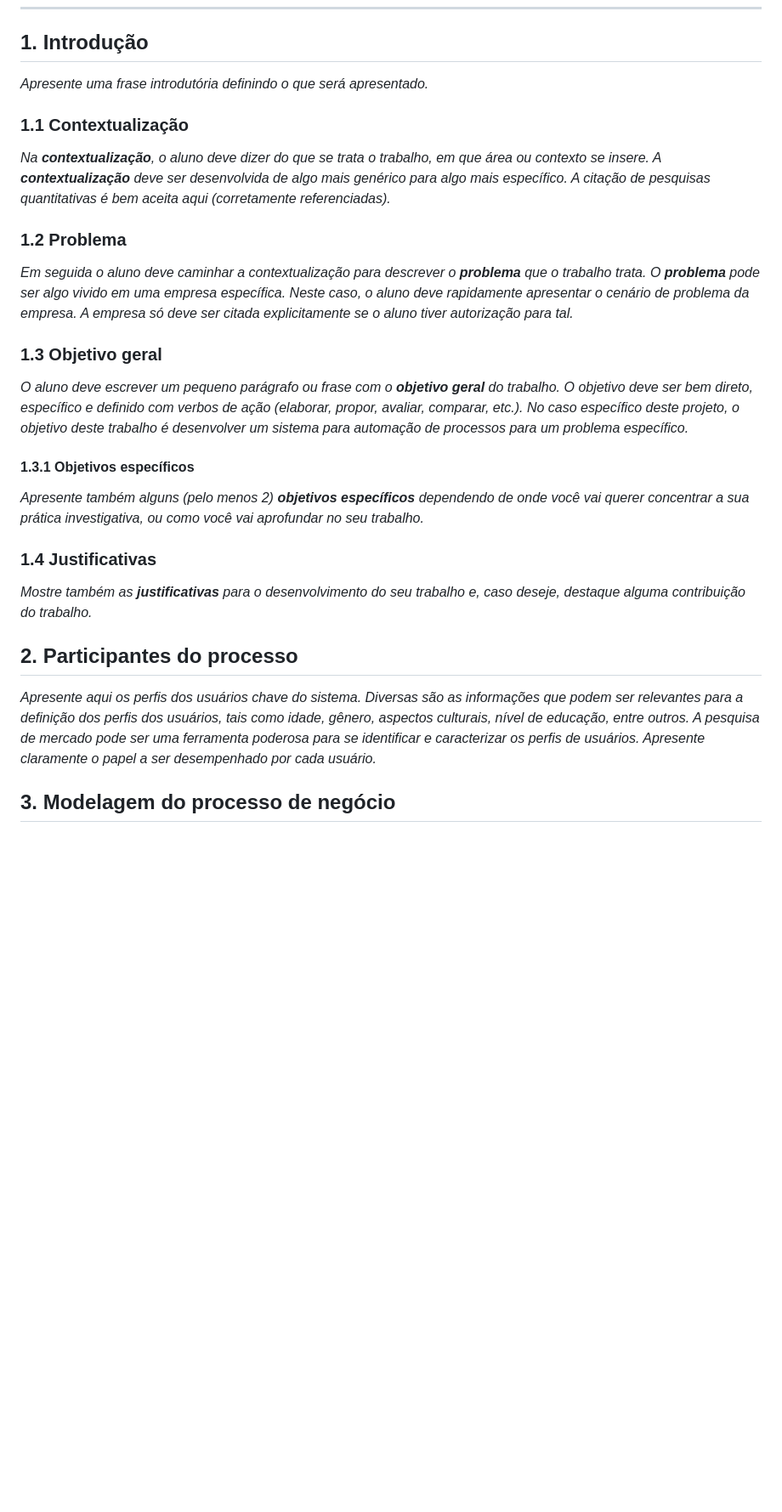
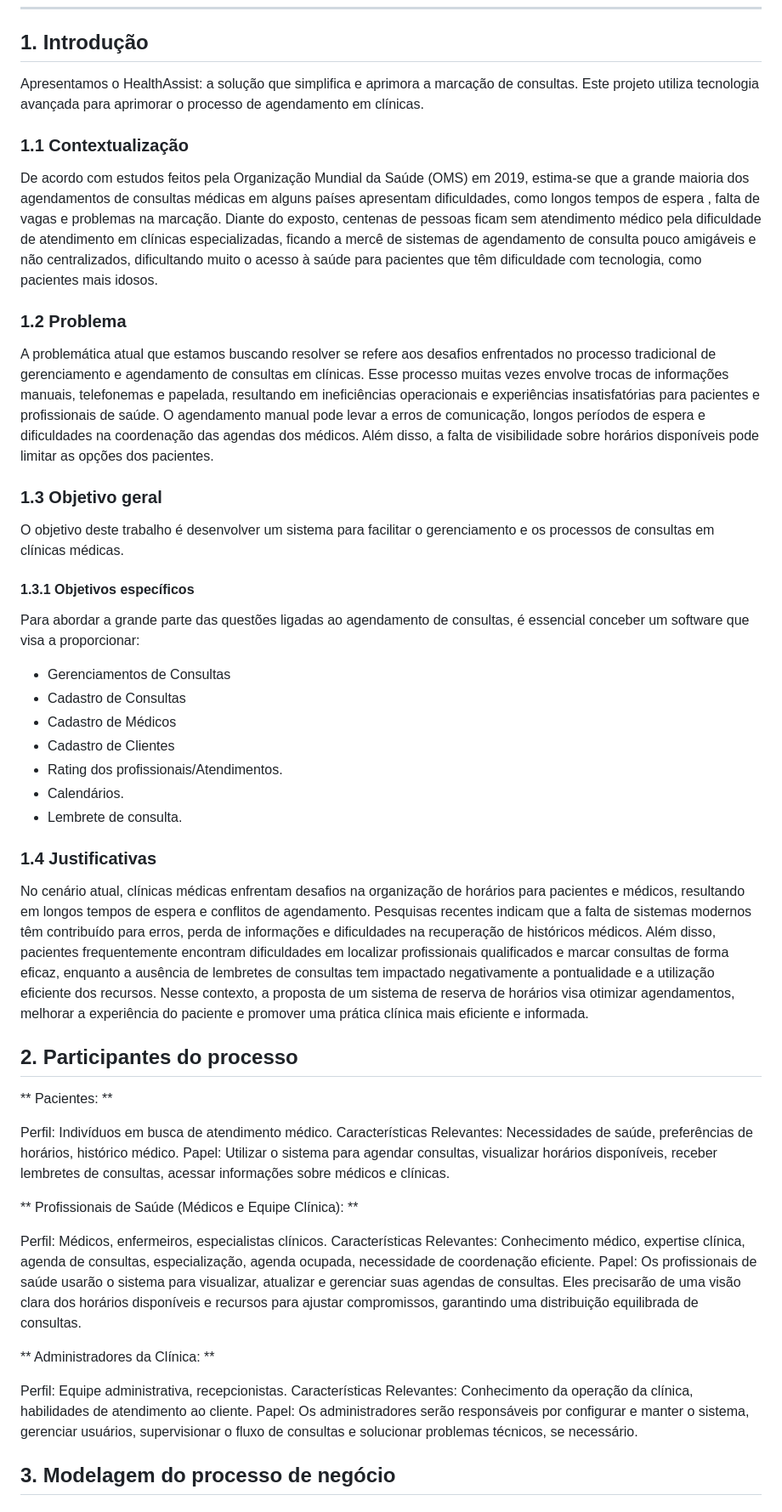
Before and after one commit to bragap/healthassist-faculdade-2p, a Markdown page: docs/README.md, the part around one of its changes. Shown at 85% size. GitHub-like rendering; blank space fills up the shorter version.

```diff
--- a/docs/README.md
+++ b/docs/README.md
@@ -37,39 +35,58 @@ mostrar algum resultado relevante do trabalho (até 10 linhas)._
 
 ## 1. Introdução
 
-_Apresente uma frase introdutória definindo o que será apresentado._
+Apresentamos o HealthAssist: a solução que simplifica e aprimora a marcação de consultas. Este projeto utiliza tecnologia avançada para aprimorar o processo de agendamento em clínicas.
 
 ### 1.1 Contextualização
 
-_Na **contextualização**, o aluno deve dizer do que se trata o trabalho, em que área ou contexto se insere.
-A **contextualização** deve ser desenvolvida de algo mais genérico para algo mais específico.
-A citação de pesquisas quantitativas é bem aceita aqui (corretamente referenciadas)._
+De acordo com estudos feitos pela Organização Mundial da Saúde (OMS) em 2019, estima-se que a grande maioria dos agendamentos de consultas médicas em alguns países apresentam dificuldades, como longos tempos de espera , falta de vagas e problemas na marcação. Diante do exposto, centenas de pessoas ficam sem atendimento médico pela dificuldade de atendimento em clínicas especializadas, ficando a mercê de sistemas de agendamento de consulta pouco amigáveis e não centralizados, dificultando muito o acesso à saúde para pacientes que têm dificuldade com tecnologia, como pacientes mais idosos.
 
 ### 1.2 Problema
 
-_Em seguida o aluno deve caminhar a contextualização para descrever o **problema** que o trabalho trata.
-O **problema** pode ser algo vivido em uma empresa específica. Neste caso, o aluno deve rapidamente apresentar
-o cenário de problema da empresa. A empresa só deve ser citada explicitamente se o aluno tiver autorização
-para tal._
+A problemática atual que estamos buscando resolver se refere aos desafios enfrentados no processo tradicional de gerenciamento e agendamento de consultas em clínicas. Esse processo muitas vezes envolve trocas de informações manuais, telefonemas e papelada, resultando em ineficiências operacionais e experiências insatisfatórias para pacientes e profissionais de saúde.
+O agendamento manual pode levar a erros de comunicação, longos períodos de espera e dificuldades na coordenação das agendas dos médicos. Além disso, a falta de visibilidade sobre horários disponíveis pode limitar as opções dos pacientes.
+
 
 ### 1.3 Objetivo geral
 
-_O aluno deve escrever um pequeno parágrafo ou frase com o **objetivo geral** do trabalho.
-O objetivo deve ser bem direto, específico e definido com verbos de ação (elaborar, propor, avaliar, comparar, etc.). No caso específico deste projeto, o objetivo deste trabalho é desenvolver um sistema para automação de processos para um problema específico._
+O objetivo deste trabalho é desenvolver um sistema para facilitar o gerenciamento e os processos de consultas em clínicas médicas.
 
 #### 1.3.1 Objetivos específicos
 
-_Apresente também alguns (pelo menos 2) **objetivos específicos** dependendo de onde você vai querer
-concentrar a sua prática investigativa, ou como você vai aprofundar no seu trabalho._
+Para abordar a grande parte das questões ligadas ao agendamento de consultas, é essencial conceber um software que visa a proporcionar:
+* Gerenciamentos de Consultas
+* Cadastro de Consultas
+* Cadastro de Médicos
+* Cadastro de Clientes
+* Rating dos profissionais/Atendimentos.
+* Calendários.
+* Lembrete de consulta.
 
 ### 1.4 Justificativas
 
-_Mostre também as **justificativas** para o
-desenvolvimento do seu trabalho e, caso deseje, destaque alguma contribuição do trabalho._
+No cenário atual, clínicas médicas enfrentam desafios na organização de horários para pacientes e médicos, resultando em longos tempos de espera e conflitos de agendamento. Pesquisas recentes indicam que a falta de sistemas modernos têm contribuído para erros, perda de informações e dificuldades na recuperação de históricos médicos. Além disso, pacientes frequentemente encontram dificuldades em localizar profissionais qualificados e marcar consultas de forma eficaz, enquanto a ausência de lembretes de consultas tem impactado negativamente a pontualidade e a utilização eficiente dos recursos. Nesse contexto, a proposta de um sistema de reserva de horários visa otimizar agendamentos, melhorar a experiência do paciente e promover uma prática clínica mais eficiente e informada.
 
 ## 2. Participantes do processo
 
-_Apresente aqui os perfis dos usuários chave do sistema. Diversas são as informações que podem ser relevantes para a definição dos perfis dos usuários, tais como idade, gênero, aspectos culturais, nível de educação, entre outros. A pesquisa de mercado pode ser uma ferramenta poderosa para se identificar e caracterizar os perfis de usuários. Apresente claramente o papel a ser desempenhado por cada usuário._
+** Pacientes: **
+
+Perfil: Indivíduos em busca de atendimento médico.
+Características Relevantes: Necessidades de saúde, preferências de horários, histórico médico.
+Papel: Utilizar o sistema para agendar consultas, visualizar horários disponíveis, receber lembretes de consultas, acessar informações sobre médicos e clínicas.
+
+
+** Profissionais de Saúde (Médicos e Equipe Clínica): **
+
+Perfil: Médicos, enfermeiros, especialistas clínicos.
+Características Relevantes: Conhecimento médico, expertise clínica, agenda de consultas, especialização, agenda ocupada, necessidade de coordenação eficiente.
+Papel: Os profissionais de saúde usarão o sistema para visualizar, atualizar e gerenciar suas agendas de consultas. Eles precisarão de uma visão clara dos horários disponíveis e recursos para ajustar compromissos, garantindo uma distribuição equilibrada de consultas.
+
+
+** Administradores da Clínica: **
+
+Perfil: Equipe administrativa, recepcionistas.
+Características Relevantes: Conhecimento da operação da clínica, habilidades de atendimento ao cliente.
+Papel: Os administradores serão responsáveis por configurar e manter o sistema, gerenciar usuários, supervisionar o fluxo de consultas e solucionar problemas técnicos, se necessário.
 
 ## 3. Modelagem do processo de negócio
 
```
Also changed, not shown: other parts of docs/README.md (+17 -20 lines).
